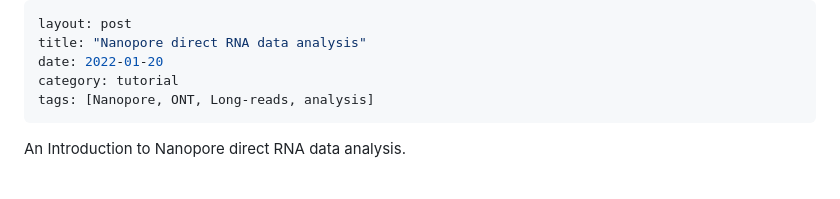
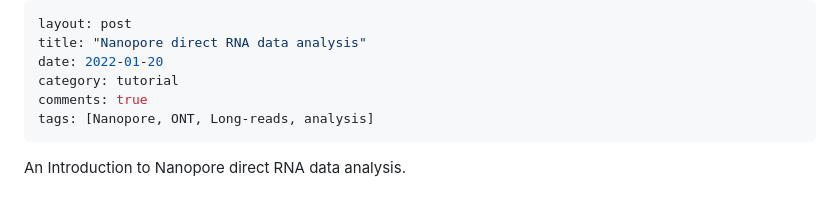
Before and after one commit to dolittle007/dolittle007.github.io, a Markdown page: _posts/2022-01-20-ONT-direct-RNA-Data-Analysis.md, the part around the change. Rendered like a GitHub page.

```diff
--- a/_posts/2022-01-20-ONT-direct-RNA-Data-Analysis.md
+++ b/_posts/2022-01-20-ONT-direct-RNA-Data-Analysis.md
@@ -3,6 +3,7 @@ layout: post
 title: "Nanopore direct RNA data analysis"
 date: 2022-01-20
 category: tutorial
+comments: true
 tags: [Nanopore, ONT, Long-reads, analysis]
 ---
 
```
